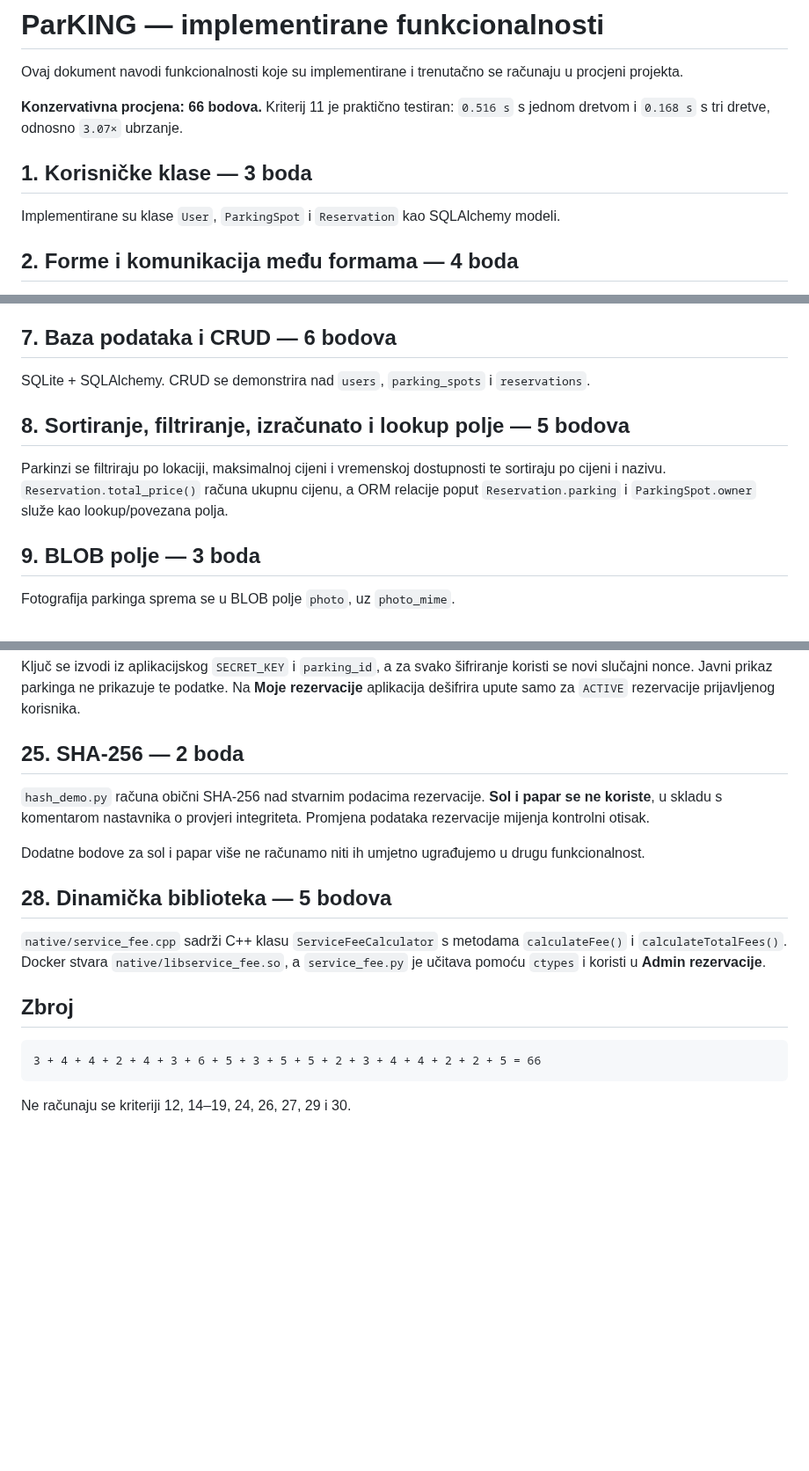
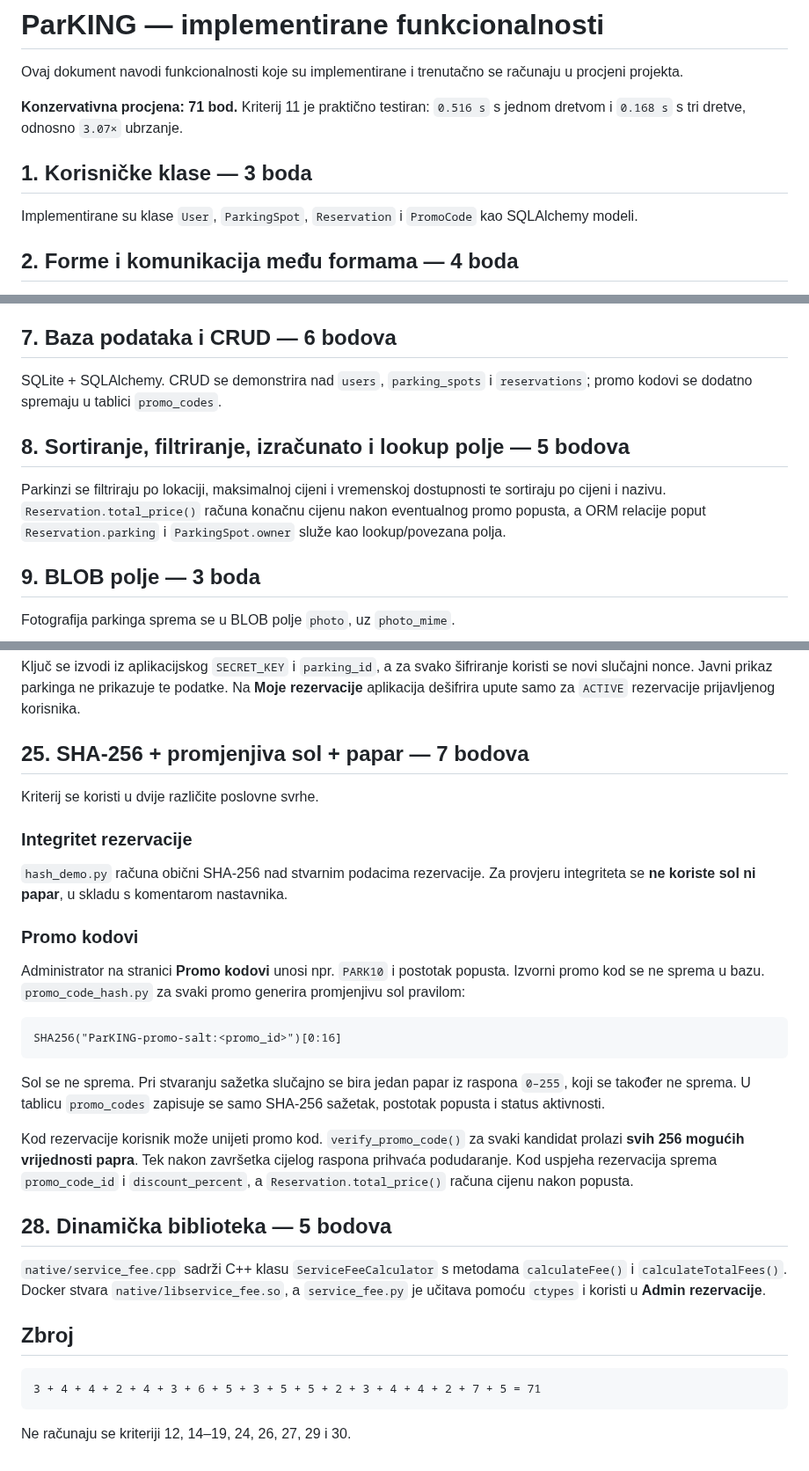
Before and after one commit to HeadshotFTW/ParKING, a Markdown page: README_IMPLEMENTIRANO.md, 3 parts joined by grey strips. Shown at 88% size. Drawn GitHub-style; blank space fills up the shorter version.

Commit message:
Document promo salt and pepper implementation

````diff
--- a/README_IMPLEMENTIRANO.md
+++ b/README_IMPLEMENTIRANO.md
@@ -2,11 +2,11 @@
 
 Ovaj dokument navodi funkcionalnosti koje su implementirane i trenutačno se računaju u procjeni projekta.
 
-**Konzervativna procjena: 66 bodova.** Kriterij 11 je praktično testiran: `0.516 s` s jednom dretvom i `0.168 s` s tri dretve, odnosno `3.07×` ubrzanje.
+**Konzervativna procjena: 71 bod.** Kriterij 11 je praktično testiran: `0.516 s` s jednom dretvom i `0.168 s` s tri dretve, odnosno `3.07×` ubrzanje.
 
 ## 1. Korisničke klase — 3 boda
 
-Implementirane su klase `User`, `ParkingSpot` i `Reservation` kao SQLAlchemy modeli.
+Implementirane su klase `User`, `ParkingSpot`, `Reservation` i `PromoCode` kao SQLAlchemy modeli.
 
 ## 2. Forme i komunikacija među formama — 4 boda
 
@@ -36,11 +36,11 @@ Stvarne pretrage parkinga spremaju se u `data/search_history.bin` u vlastitom `P
 
 ## 7. Baza podataka i CRUD — 6 bodova
 
-SQLite + SQLAlchemy. CRUD se demonstrira nad `users`, `parking_spots` i `reservations`.
+SQLite + SQLAlchemy. CRUD se demonstrira nad `users`, `parking_spots` i `reservations`; promo kodovi se dodatno spremaju u tablici `promo_codes`.
 
 ## 8. Sortiranje, filtriranje, izračunato i lookup polje — 5 bodova
 
-Parkinzi se filtriraju po lokaciji, maksimalnoj cijeni i vremenskoj dostupnosti te sortiraju po cijeni i nazivu. `Reservation.total_price()` računa ukupnu cijenu, a ORM relacije poput `Reservation.parking` i `ParkingSpot.owner` služe kao lookup/povezana polja.
+Parkinzi se filtriraju po lokaciji, maksimalnoj cijeni i vremenskoj dostupnosti te sortiraju po cijeni i nazivu. `Reservation.total_price()` računa konačnu cijenu nakon eventualnog promo popusta, a ORM relacije poput `Reservation.parking` i `ParkingSpot.owner` služe kao lookup/povezana polja.
 
 ## 9. BLOB polje — 3 boda
 
@@ -93,11 +93,25 @@ Vlasnik parkinga može unijeti **privatne pristupne upute**. `parking_access_cry
 
 Ključ se izvodi iz aplikacijskog `SECRET_KEY` i `parking_id`, a za svako šifriranje koristi se novi slučajni nonce. Javni prikaz parkinga ne prikazuje te podatke. Na **Moje rezervacije** aplikacija dešifrira upute samo za `ACTIVE` rezervacije prijavljenog korisnika.
 
-## 25. SHA-256 — 2 boda
+## 25. SHA-256 + promjenjiva sol + papar — 7 bodova
 
-`hash_demo.py` računa obični SHA-256 nad stvarnim podacima rezervacije. **Sol i papar se ne koriste**, u skladu s komentarom nastavnika o provjeri integriteta. Promjena podataka rezervacije mijenja kontrolni otisak.
+Kriterij se koristi u dvije različite poslovne svrhe.
 
-Dodatne bodove za sol i papar više ne računamo niti ih umjetno ugrađujemo u drugu funkcionalnost.
+### Integritet rezervacije
+
+`hash_demo.py` računa obični SHA-256 nad stvarnim podacima rezervacije. Za provjeru integriteta se **ne koriste sol ni papar**, u skladu s komentarom nastavnika.
+
+### Promo kodovi
+
+Administrator na stranici **Promo kodovi** unosi npr. `PARK10` i postotak popusta. Izvorni promo kod se ne sprema u bazu. `promo_code_hash.py` za svaki promo generira promjenjivu sol pravilom:
+
+```text
+SHA256("ParKING-promo-salt:<promo_id>")[0:16]
+```
+
+Sol se ne sprema. Pri stvaranju sažetka slučajno se bira jedan papar iz raspona `0–255`, koji se također ne sprema. U tablicu `promo_codes` zapisuje se samo SHA-256 sažetak, postotak popusta i status aktivnosti.
+
+Kod rezervacije korisnik može unijeti promo kod. `verify_promo_code()` za svaki kandidat prolazi **svih 256 mogućih vrijednosti papra**. Tek nakon završetka cijelog raspona prihvaća podudaranje. Kod uspjeha rezervacija sprema `promo_code_id` i `discount_percent`, a `Reservation.total_price()` računa cijenu nakon popusta.
 
 ## 28. Dinamička biblioteka — 5 bodova
 
@@ -106,7 +120,7 @@ Dodatne bodove za sol i papar više ne računamo niti ih umjetno ugrađujemo u d
 ## Zbroj
 
 ```text
-3 + 4 + 4 + 2 + 4 + 3 + 6 + 5 + 3 + 5 + 5 + 2 + 3 + 4 + 4 + 2 + 2 + 5 = 66
+3 + 4 + 4 + 2 + 4 + 3 + 6 + 5 + 3 + 5 + 5 + 2 + 3 + 4 + 4 + 2 + 7 + 5 = 71
 ```
 
 Ne računaju se kriteriji 12, 14–19, 24, 26, 27, 29 i 30.
````
